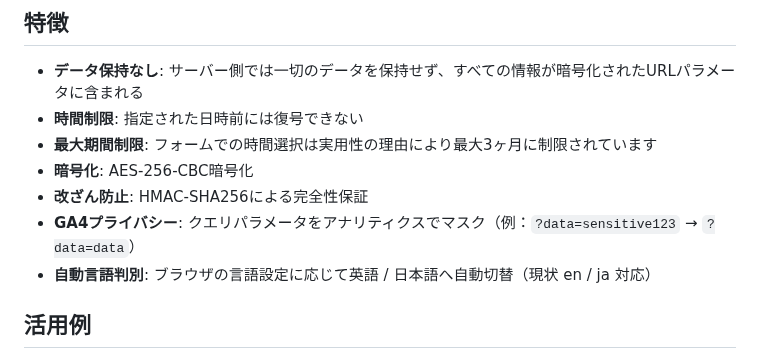
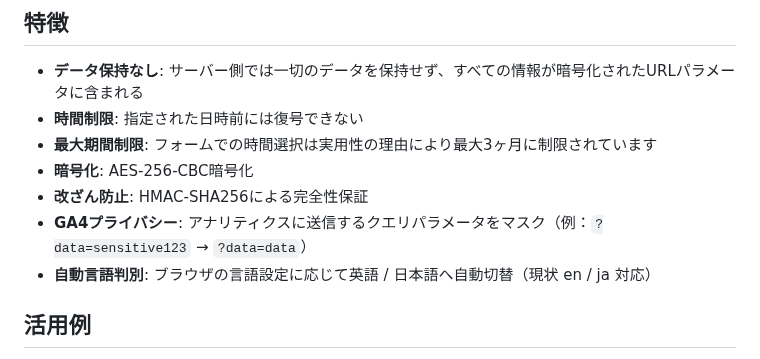
Before and after one commit to mimimiku778/time-locked-password-php, a Markdown page: README.md, the part around the change. Drawn GitHub-style.

Commit message:
Fix: Update GA4 privacy description for clarity in Japanese section

```diff
--- a/README.md
+++ b/README.md
@@ -110,7 +110,7 @@ sed -i "s/your-secret-openssl-key-here-replace/$OPENSSL_KEY/" src/config/secrets
 - **最大期間制限**: フォームでの時間選択は実用性の理由により最大3ヶ月に制限されています
 - **暗号化**: AES-256-CBC暗号化
 - **改ざん防止**: HMAC-SHA256による完全性保証
-- **GA4プライバシー**: クエリパラメータをアナリティクスでマスク（例：`?data=sensitive123` → `?data=data`）
+- **GA4プライバシー**: アナリティクスに送信するクエリパラメータをマスク（例：`?data=sensitive123` → `?data=data`）
 - **自動言語判別**: ブラウザの言語設定に応じて英語 / 日本語へ自動切替（現状 en / ja 対応）
 
 ## 活用例
```
